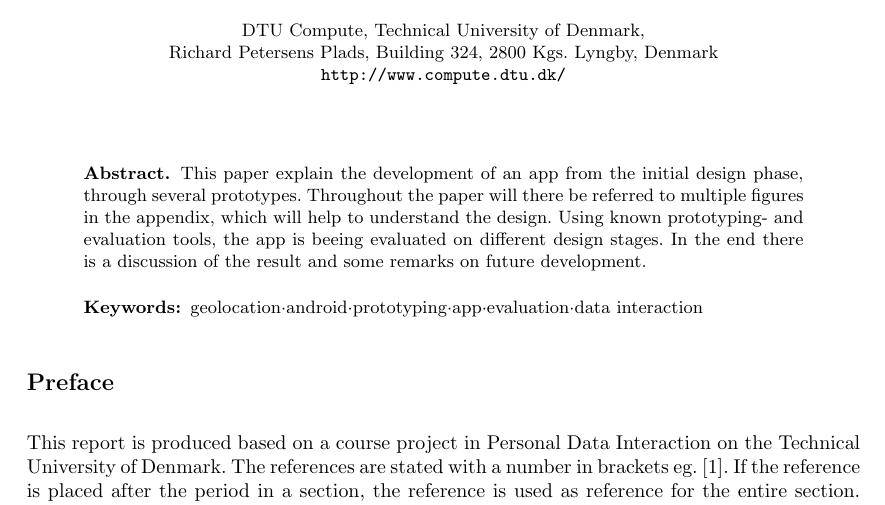
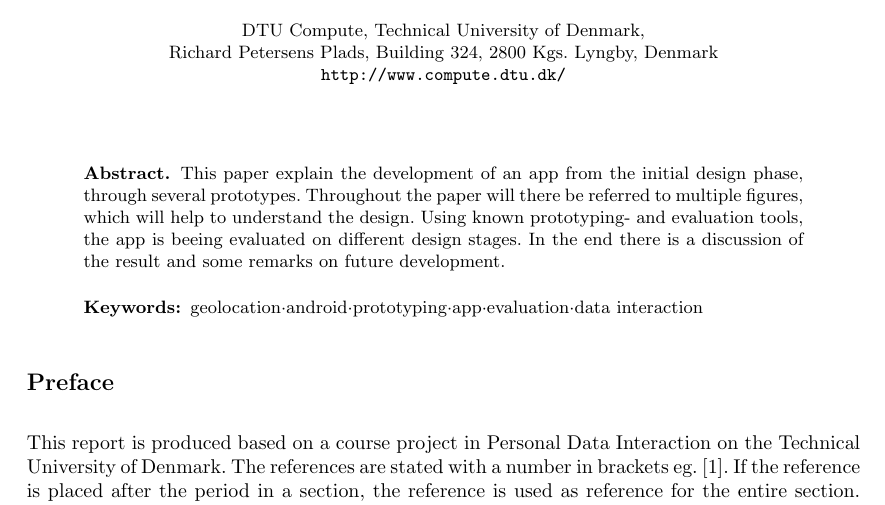
Before and after one commit to syre/personal-data-interaction, a LaTeX paper (project/project.tex): part of page 1 of 29, cut so that both start at the same text. Compiled offline with pdfLaTeX.

Commit message:
Abstract updated

```diff
--- a/project/project.tex
+++ b/project/project.tex
@@ -85,7 +85,7 @@
 
 
 \begin{abstract}
-This paper explain the development of an app from the initial design phase, through several prototypes. Throughout the paper will there be referred to multiple figures in the appendix, which will help to understand the design. Using known prototyping- and evaluation tools, the app is beeing evaluated on different design stages. In the end there is a discussion of the result and some remarks on future development.
+This paper explain the development of an app from the initial design phase, through several prototypes. Throughout the paper will there be referred to multiple figures, which will help to understand the design. Using known prototyping- and evaluation tools, the app is beeing evaluated on different design stages. In the end there is a discussion of the result and some remarks on future development.
 \keywords{geolocation·android·prototyping·app·evaluation·data interaction}
 \end{abstract}
 
```
